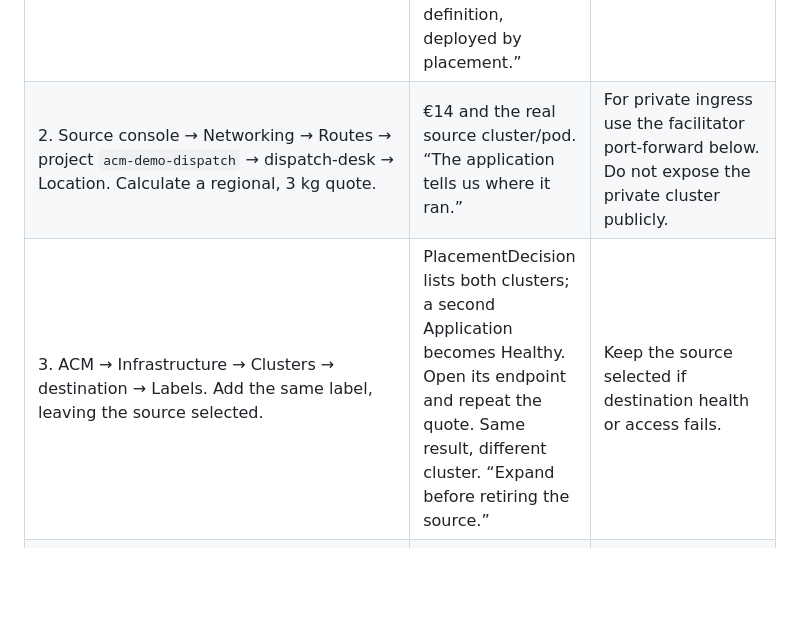
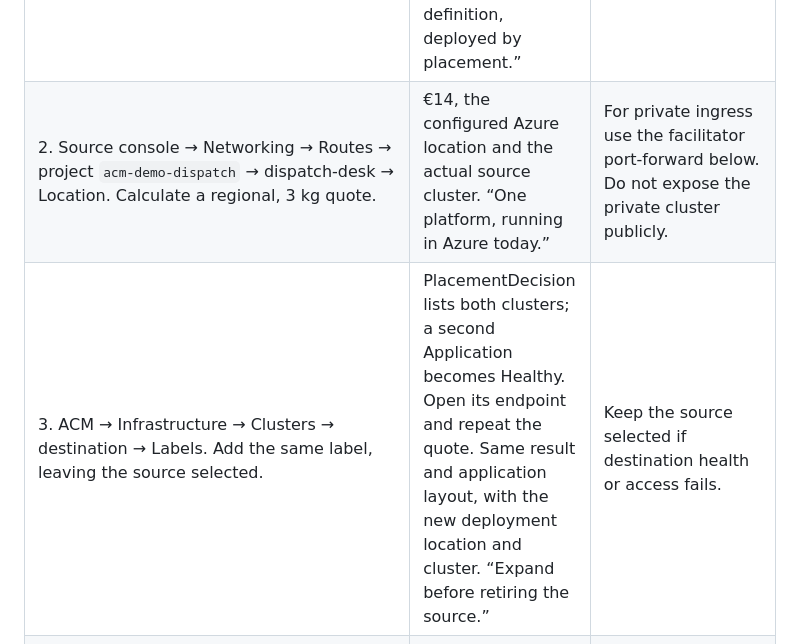
Before and after one commit to rh-aelgendy/acm-applications-demo, a Markdown page: dispatch-desk/README.md, the part around the change. Rendered like a GitHub page; blank space fills up the shorter version.

Commit message:
Align detailed walkthrough with deployment location display

```diff
--- a/dispatch-desk/README.md
+++ b/dispatch-desk/README.md
@@ -50,8 +50,8 @@ For the cloud-to-on-premises story, call the HCP cluster **source/cloud** and th
 | Step and UI action | Expected evidence / speaking point | Fallback |
 | --- | --- | --- |
 | 1. ACM → Infrastructure → Clusters → source → Labels. Add `demo.acm.example.com/dispatch=true`. | Placement `dispatch-desk` selects the source. In ACM Applications / Argo CD, `dispatch-desk-<source>` becomes Synced and Healthy. “One approved application definition, deployed by placement.” | Inspect PlacementDecision, registration and Application conditions; do not advance while unhealthy. |
-| 2. Source console → Networking → Routes → project `acm-demo-dispatch` → dispatch-desk → Location. Calculate a regional, 3 kg quote. | €14 and the real source cluster/pod. “The application tells us where it ran.” | For private ingress use the facilitator port-forward below. Do not expose the private cluster publicly. |
-| 3. ACM → Infrastructure → Clusters → destination → Labels. Add the same label, leaving the source selected. | PlacementDecision lists both clusters; a second Application becomes Healthy. Open its endpoint and repeat the quote. Same result, different cluster. “Expand before retiring the source.” | Keep the source selected if destination health or access fails. |
+| 2. Source console → Networking → Routes → project `acm-demo-dispatch` → dispatch-desk → Location. Calculate a regional, 3 kg quote. | €14, the configured Azure location and the actual source cluster. “One platform, running in Azure today.” | For private ingress use the facilitator port-forward below. Do not expose the private cluster publicly. |
+| 3. ACM → Infrastructure → Clusters → destination → Labels. Add the same label, leaving the source selected. | PlacementDecision lists both clusters; a second Application becomes Healthy. Open its endpoint and repeat the quote. Same result and application layout, with the new deployment location and cluster. “Expand before retiring the source.” | Keep the source selected if destination health or access fails. |
 | 4. ACM → Search → query `kind:ApplicationSet namespace:openshift-gitops` → `openshift-gitops/dispatch-desk` → YAML. In `spec.template.spec.source.kustomize.replicas`, change quote-engine `count: 1` to `count: 3`. | Both Applications reconcile; each selected cluster has three Ready quote-engine pods. “Replica scaling is distinct from adding another cluster.” | Inspect Argo diff/sync events. Do not edit the generated Application or live Deployment; controllers restore them. Restore count 1 after demonstrating. |
 | 5. Explain the new residency requirement, verify the destination quote, then remove the dispatch label from the source in ACM. | Source Application and its owned workloads are deleted; destination remains Healthy. “ACM selects the destination; GitOps retires the old stateless deployment.” | If destination validation fails, do not deselect source. To recover after removal, re-add the label and wait for redeployment. This is not instantaneous traffic rollback. |
 | 6. Show destination's fresh quote and source Deployments list. | Only destination serves this deployment; source's dedicated namespace remains. No data or traffic migration is claimed. | Use ACM Search and Argo resource status if browser access is unavailable; label it deployment evidence, not successful request evidence. |
```
